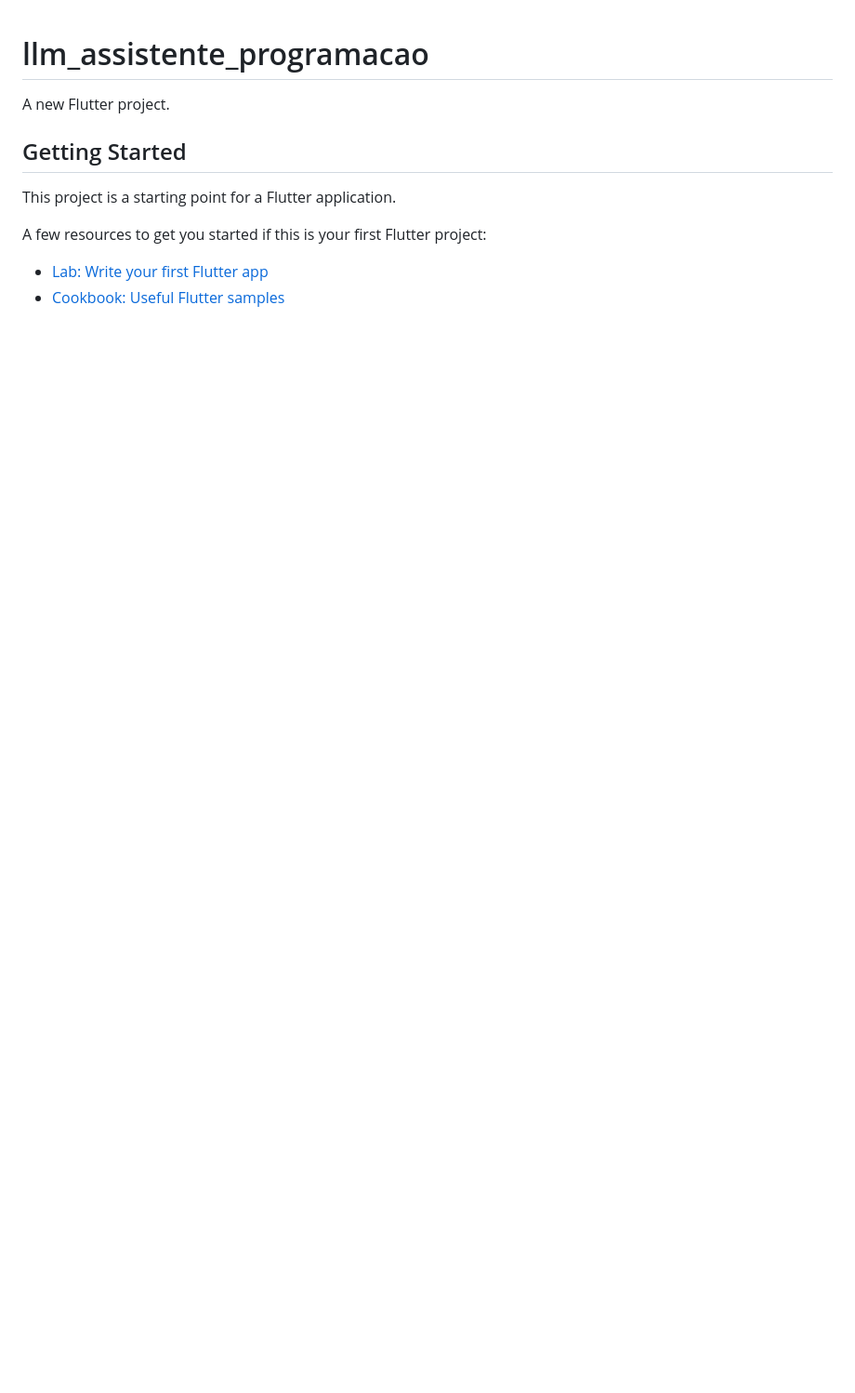
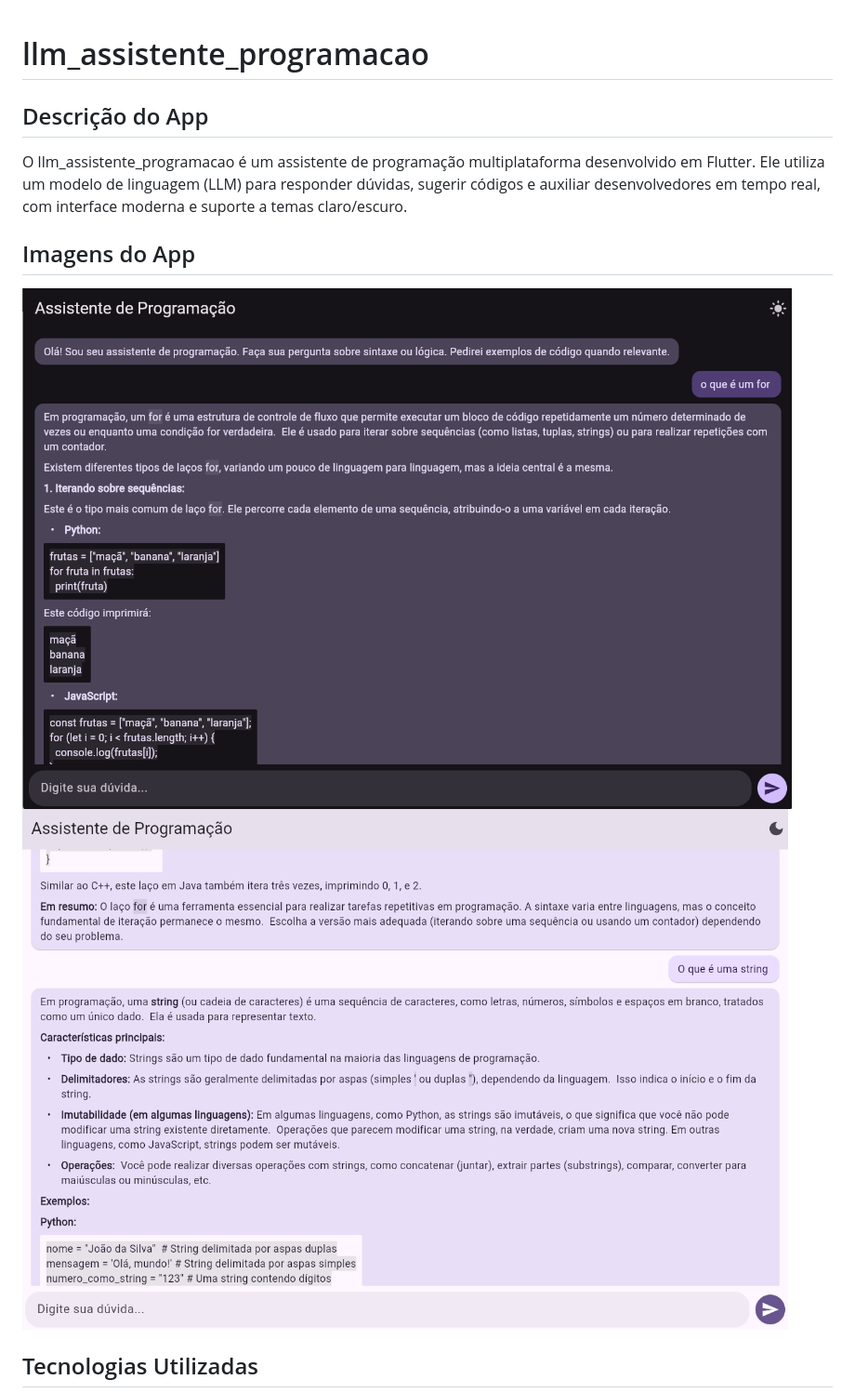
Before and after one commit to ArthurGNoronha/llm_assistente_programacao, a Markdown page: README.md, the part around the change printed below. Shown: that part at 93% size. Drawn GitHub-style; pictures changed too: assets/tela_inicial_claro.png (added), assets/tela_inicial_escuro.png (added); blank space fills up the shorter version.

```diff
--- a/README.md
+++ b/README.md
@@ -1,13 +1,13 @@
 # llm_assistente_programacao
 
-A new Flutter project.
+## Descrição do App
 
-## Getting Started
+O llm_assistente_programacao é um assistente de programação multiplataforma desenvolvido em Flutter. Ele utiliza um modelo de linguagem (LLM) para responder dúvidas, sugerir códigos e auxiliar desenvolvedores em tempo real, com interface moderna e suporte a temas claro/escuro.
 
-This project is a starting point for a Flutter application.
+## Imagens do App
 
-A few resources to get you started if this is your first Flutter project:
+![Tela inicial do app](assets/tela_inicial_escuro.png)
+![Tela inicial do app (modo claro)](assets/tela_inicial_claro.png)
 
-- [Lab: Write your first Flutter app](https://docs.flutter.dev/get-started/codelab)
-- [Cookbook: Useful Flutter samples](https://docs.flutter.dev/cookbook)
+## Tecnologias Utilizadas
 
```
Also changed, not shown: other parts of README.md (+32 -3 lines), 1 other file.
